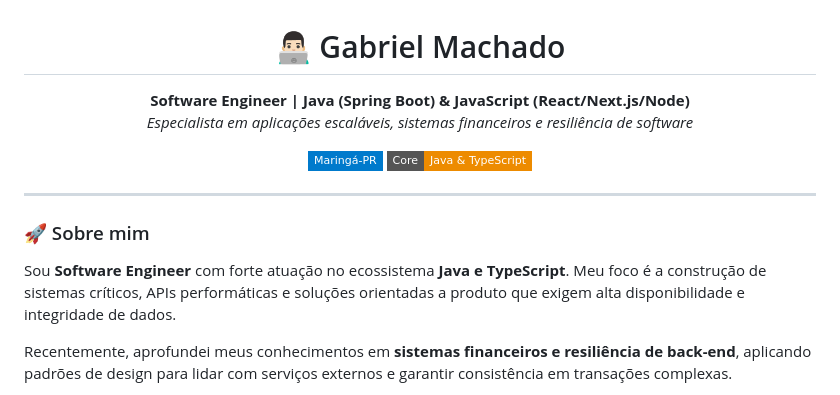
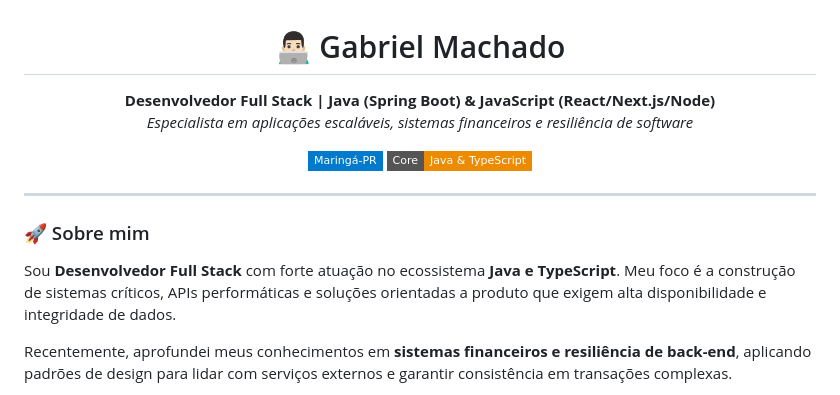
Before and after one commit to gaahfrm/gaahfrm, a Markdown page: README.md, the part around the change. GitHub-like rendering; badges without logos.

Commit message:
Update README to reflect full stack developer role

```diff
--- a/README.md
+++ b/README.md
@@ -1,7 +1,7 @@
 <h1 align="center">👨🏻‍💻 Gabriel Machado</h1>
 
 <p align="center">
-  <b>Software Engineer | Java (Spring Boot) & JavaScript (React/Next.js/Node)</b><br/>
+  <b> Desenvolvedor Full Stack | Java (Spring Boot) & JavaScript (React/Next.js/Node)</b><br/>
   <i>Especialista em aplicações escaláveis, sistemas financeiros e resiliência de software</i>
 </p>
 
@@ -13,7 +13,7 @@
 ---
 
 ### 🚀 Sobre mim
-Sou **Software Engineer** com forte atuação no ecossistema **Java e TypeScript**. Meu foco é a construção de sistemas críticos, APIs performáticas e soluções orientadas a produto que exigem alta disponibilidade e integridade de dados.
+Sou **Desenvolvedor Full Stack** com forte atuação no ecossistema **Java e TypeScript**. Meu foco é a construção de sistemas críticos, APIs performáticas e soluções orientadas a produto que exigem alta disponibilidade e integridade de dados.
 
 Recentemente, aprofundei meus conhecimentos em **sistemas financeiros e resiliência de back-end**, aplicando padrões de design para lidar com serviços externos e garantir consistência em transações complexas.
 
```
